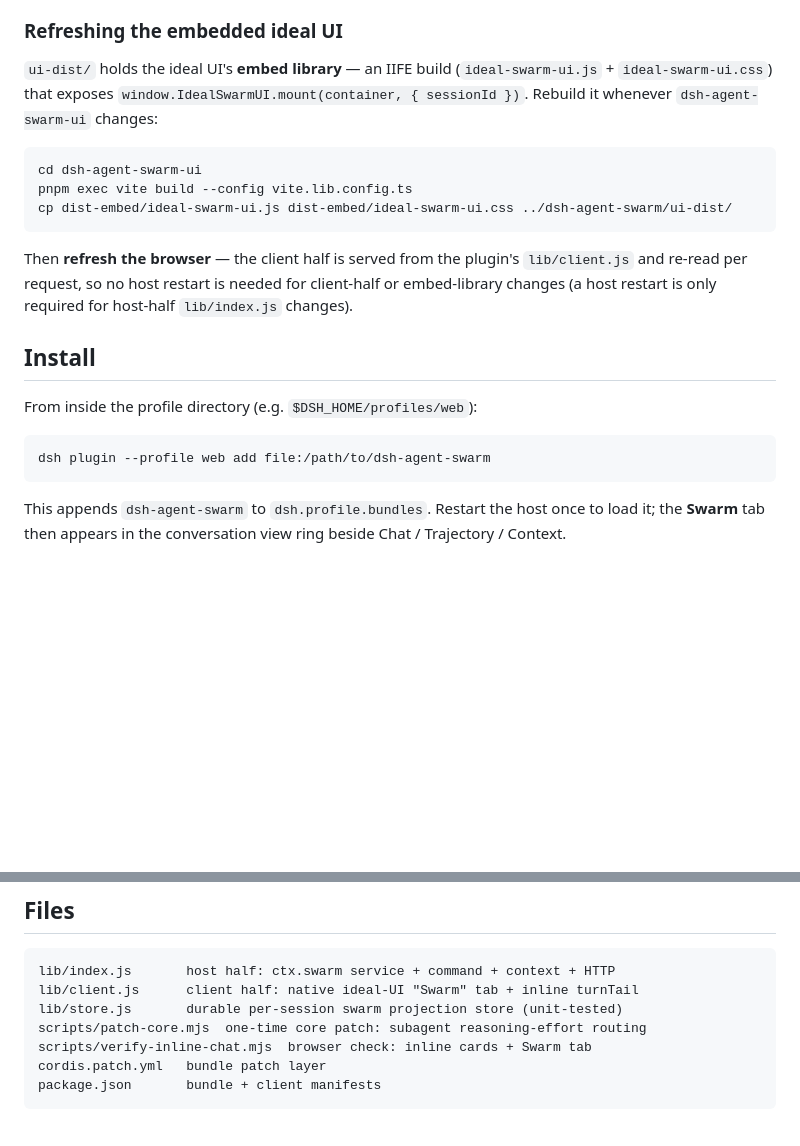
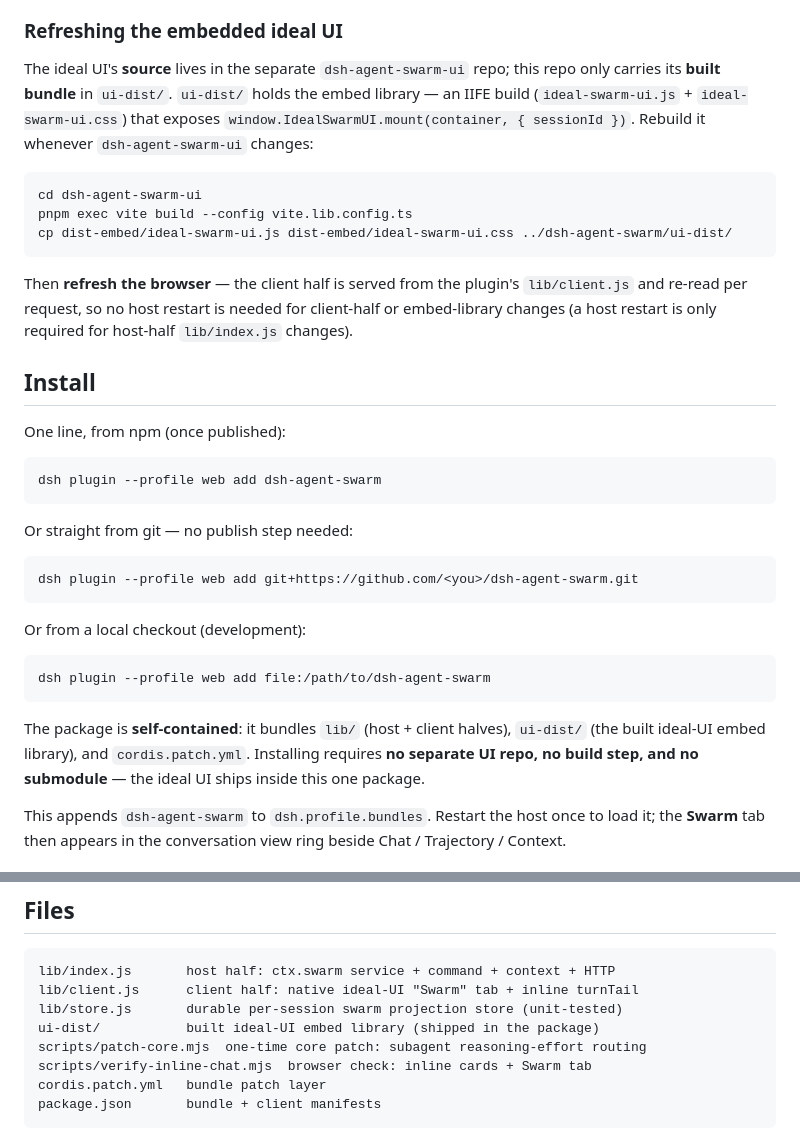
Before and after one commit to xieshuaix/dsh-agent-swarm, a Markdown page: README.md, 2 parts joined by grey strips. Drawn GitHub-style; blank space fills up the shorter version.

Commit message:
README: one-line install (npm/git), self-contained ui-dist, two-repo note

````diff
--- a/README.md
+++ b/README.md
@@ -45,10 +45,11 @@ loopback HTTP data plane. The plugin never runs its own LLM loop.
 
 ### Refreshing the embedded ideal UI
 
-`ui-dist/` holds the ideal UI's **embed library** — an IIFE build
-(`ideal-swarm-ui.js` + `ideal-swarm-ui.css`) that exposes
-`window.IdealSwarmUI.mount(container, { sessionId })`. Rebuild it whenever
-`dsh-agent-swarm-ui` changes:
+The ideal UI's **source** lives in the separate `dsh-agent-swarm-ui` repo; this
+repo only carries its **built bundle** in `ui-dist/`. `ui-dist/` holds the
+embed library — an IIFE build (`ideal-swarm-ui.js` + `ideal-swarm-ui.css`) that
+exposes `window.IdealSwarmUI.mount(container, { sessionId })`. Rebuild it
+whenever `dsh-agent-swarm-ui` changes:
 
 ```sh
 cd dsh-agent-swarm-ui
@@ -63,11 +64,28 @@ host-half `lib/index.js` changes).
 
 ## Install
 
-From inside the profile directory (e.g. `$DSH_HOME/profiles/web`):
+One line, from npm (once published):
+
+```sh
+dsh plugin --profile web add dsh-agent-swarm
+```
+
+Or straight from git — no publish step needed:
+
+```sh
+dsh plugin --profile web add git+https://github.com/<you>/dsh-agent-swarm.git
+```
+
+Or from a local checkout (development):
 
 ```sh
 dsh plugin --profile web add file:/path/to/dsh-agent-swarm
 ```
+
+The package is **self-contained**: it bundles `lib/` (host + client halves),
+`ui-dist/` (the built ideal-UI embed library), and `cordis.patch.yml`. Installing
+requires **no separate UI repo, no build step, and no submodule** — the ideal UI
+ships inside this one package.
 
 This appends `dsh-agent-swarm` to `dsh.profile.bundles`. Restart the host once
 to load it; the **Swarm** tab then appears in the conversation view ring beside
@@ -124,6 +142,7 @@ upgrade replaces it).
 lib/index.js       host half: ctx.swarm service + command + context + HTTP
 lib/client.js      client half: native ideal-UI "Swarm" tab + inline turnTail
 lib/store.js       durable per-session swarm projection store (unit-tested)
+ui-dist/           built ideal-UI embed library (shipped in the package)
 scripts/patch-core.mjs  one-time core patch: subagent reasoning-effort routing
 scripts/verify-inline-chat.mjs  browser check: inline cards + Swarm tab
 cordis.patch.yml   bundle patch layer
````
